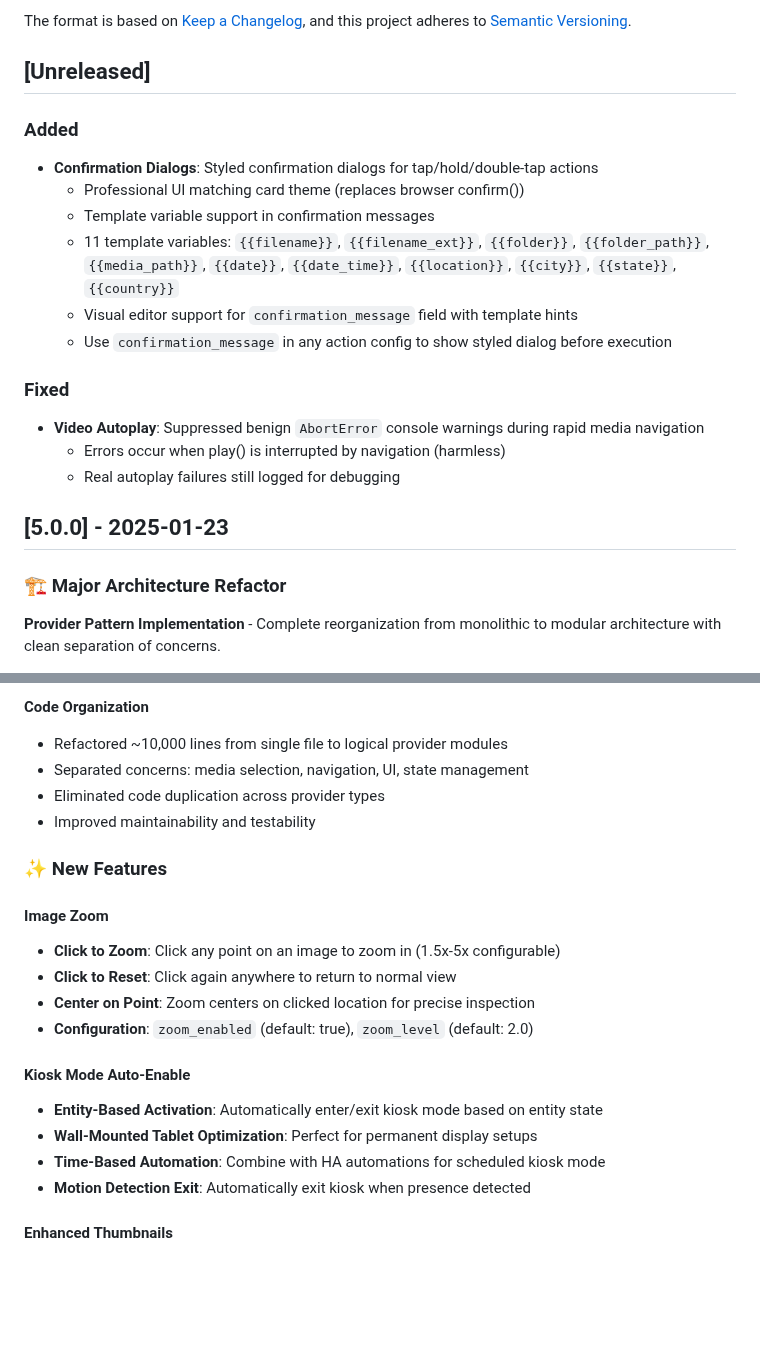
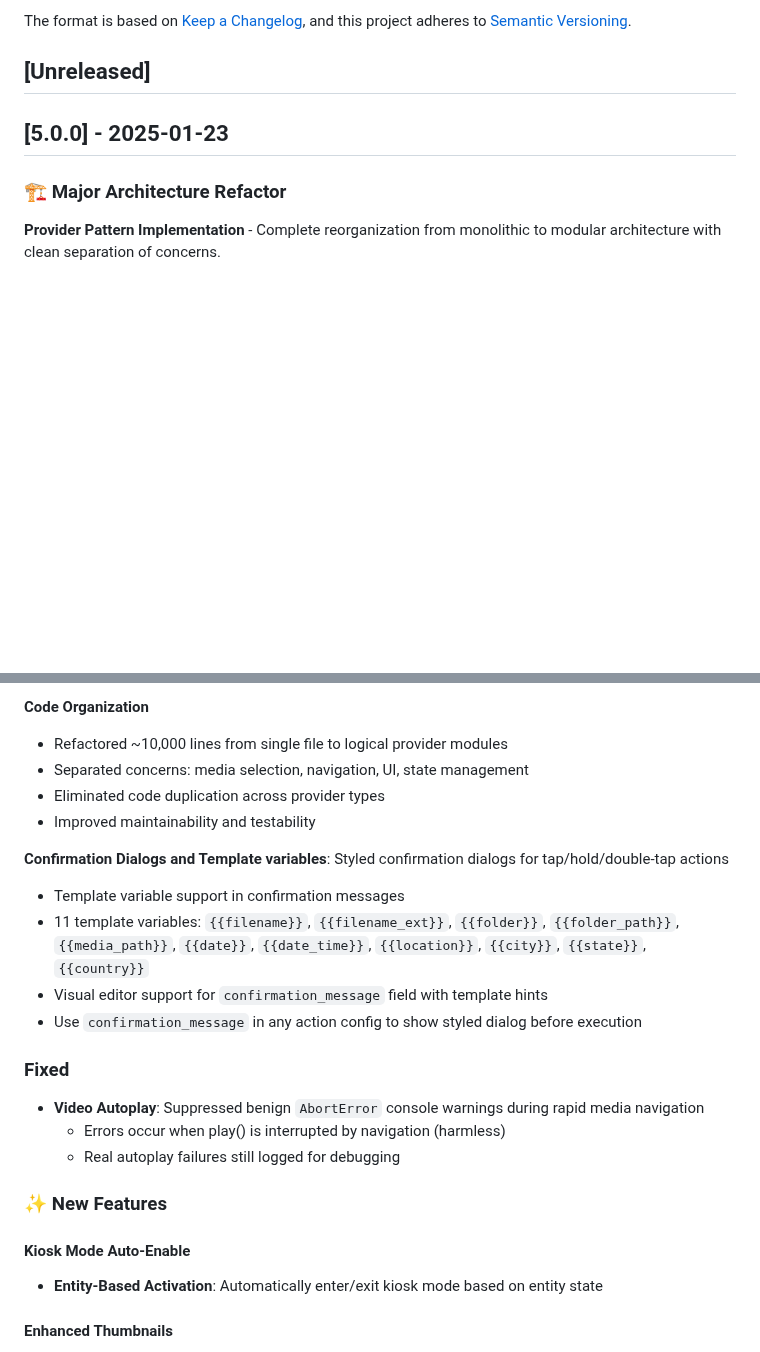
Before and after one commit to markaggar/ha-media-card, a Markdown page: CHANGELOG.md, 2 parts joined by grey strips. GitHub-like rendering; blank space fills up the shorter version.

```diff
--- a/CHANGELOG.md
+++ b/CHANGELOG.md
@@ -7,18 +7,7 @@ and this project adheres to [Semantic Versioning](https://semver.org/spec/v2.0.0
 
 ## [Unreleased]
 
-### Added
-- **Confirmation Dialogs**: Styled confirmation dialogs for tap/hold/double-tap actions
-  - Professional UI matching card theme (replaces browser confirm())
-  - Template variable support in confirmation messages
-  - 11 template variables: `{{filename}}`, `{{filename_ext}}`, `{{folder}}`, `{{folder_path}}`, `{{media_path}}`, `{{date}}`, `{{date_time}}`, `{{location}}`, `{{city}}`, `{{state}}`, `{{country}}`
-  - Visual editor support for `confirmation_message` field with template hints
-  - Use `confirmation_message` in any action config to show styled dialog before execution
 
-### Fixed
-- **Video Autoplay**: Suppressed benign `AbortError` console warnings during rapid media navigation
-  - Errors occur when play() is interrupted by navigation (harmless)
-  - Real autoplay failures still logged for debugging
 
 ## [5.0.0] - 2025-01-23
 
@@ -47,19 +36,21 @@ and this project adheres to [Semantic Versioning](https://semver.org/spec/v2.0.0
 - Eliminated code duplication across provider types
 - Improved maintainability and testability
 
+**Confirmation Dialogs and Template variables**: Styled confirmation dialogs for tap/hold/double-tap actions
+  - Template variable support in confirmation messages
+  - 11 template variables: `{{filename}}`, `{{filename_ext}}`, `{{folder}}`, `{{folder_path}}`, `{{media_path}}`, `{{date}}`, `{{date_time}}`, `{{location}}`, `{{city}}`, `{{state}}`, `{{country}}`
+  - Visual editor support for `confirmation_message` field with template hints
+  - Use `confirmation_message` in any action config to show styled dialog before execution
+
+### Fixed
+- **Video Autoplay**: Suppressed benign `AbortError` console warnings during rapid media navigation
+  - Errors occur when play() is interrupted by navigation (harmless)
+  - Real autoplay failures still logged for debugging
+
 ### ✨ New Features
-
-#### Image Zoom
-- **Click to Zoom**: Click any point on an image to zoom in (1.5x-5x configurable)
-- **Click to Reset**: Click again anywhere to return to normal view
-- **Center on Point**: Zoom centers on clicked location for precise inspection
-- **Configuration**: `zoom_enabled` (default: true), `zoom_level` (default: 2.0)
 
 #### Kiosk Mode Auto-Enable
 - **Entity-Based Activation**: Automatically enter/exit kiosk mode based on entity state
-- **Wall-Mounted Tablet Optimization**: Perfect for permanent display setups
-- **Time-Based Automation**: Combine with HA automations for scheduled kiosk mode
-- **Motion Detection Exit**: Automatically exit kiosk when presence detected
 
 #### Enhanced Thumbnails
 - **Delete Confirmation**: Proper image preview in delete confirmation dialog
```
